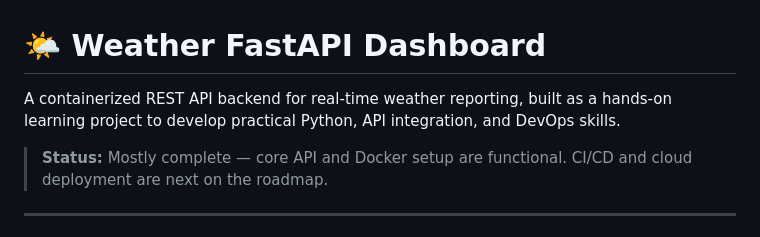
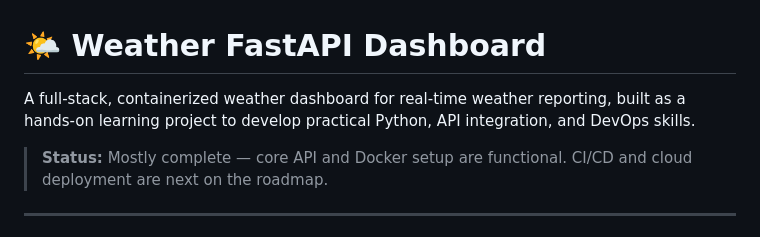
Before and after one commit to joehoffman7790/weather-fastapi-project, a Markdown page: README.md, the part around the change. GitHub-like rendering.

Commit message:
Update project description in README.md

```diff
--- a/README.md
+++ b/README.md
@@ -1,6 +1,6 @@
 # 🌤️ Weather FastAPI Dashboard
 
-A containerized REST API backend for real-time weather reporting, built as a hands-on learning project to develop practical Python, API integration, and DevOps skills.
+A full-stack, containerized weather dashboard for real-time weather reporting, built as a hands-on learning project to develop practical Python, API integration, and DevOps skills.
 
 > **Status:** Mostly complete — core API and Docker setup are functional. CI/CD and cloud deployment are next on the roadmap.
 
```
